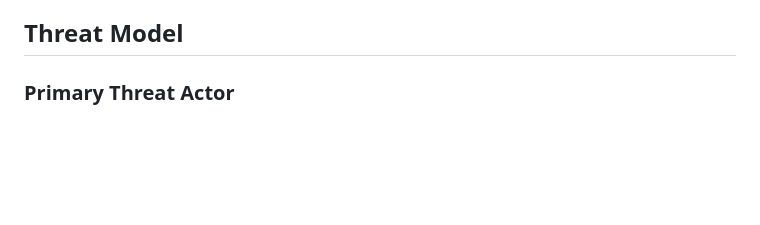
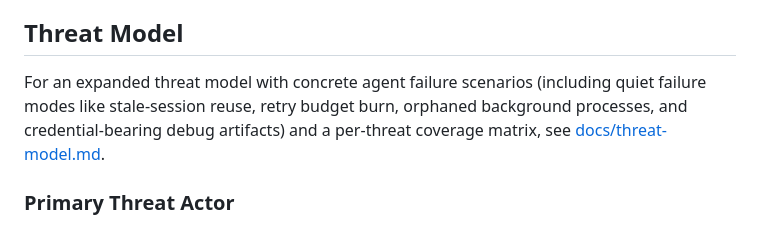
Before and after one commit to Hellotravisss/agentic-sentry, a Markdown page: SECURITY.md, the part around the change. GitHub-like rendering; blank space fills up the shorter version.

```diff
--- a/SECURITY.md
+++ b/SECURITY.md
@@ -7,6 +7,8 @@ This document describes the threat model, trust boundaries, and known limitation
 The primary goal of the system is to protect a macOS host from rogue AI agents that have gained shell access via remote control of Terminal (zsh). It does so through real-time command interception and filesystem monitoring, followed by aggressive physical enforcement (network isolation + process suspension).
 
 ## Threat Model
+
+For an expanded threat model with concrete agent failure scenarios (including quiet failure modes like stale-session reuse, retry budget burn, orphaned background processes, and credential-bearing debug artifacts) and a per-threat coverage matrix, see [docs/threat-model.md](docs/threat-model.md).
 
 ### Primary Threat Actor
 - **Rogue or compromised AI agent** with interactive or scripted access to a zsh shell on the host.
```
Also changed, not shown: README.md (+1 -0 lines), docs/threat-model.md (added, +184 -0 lines).
